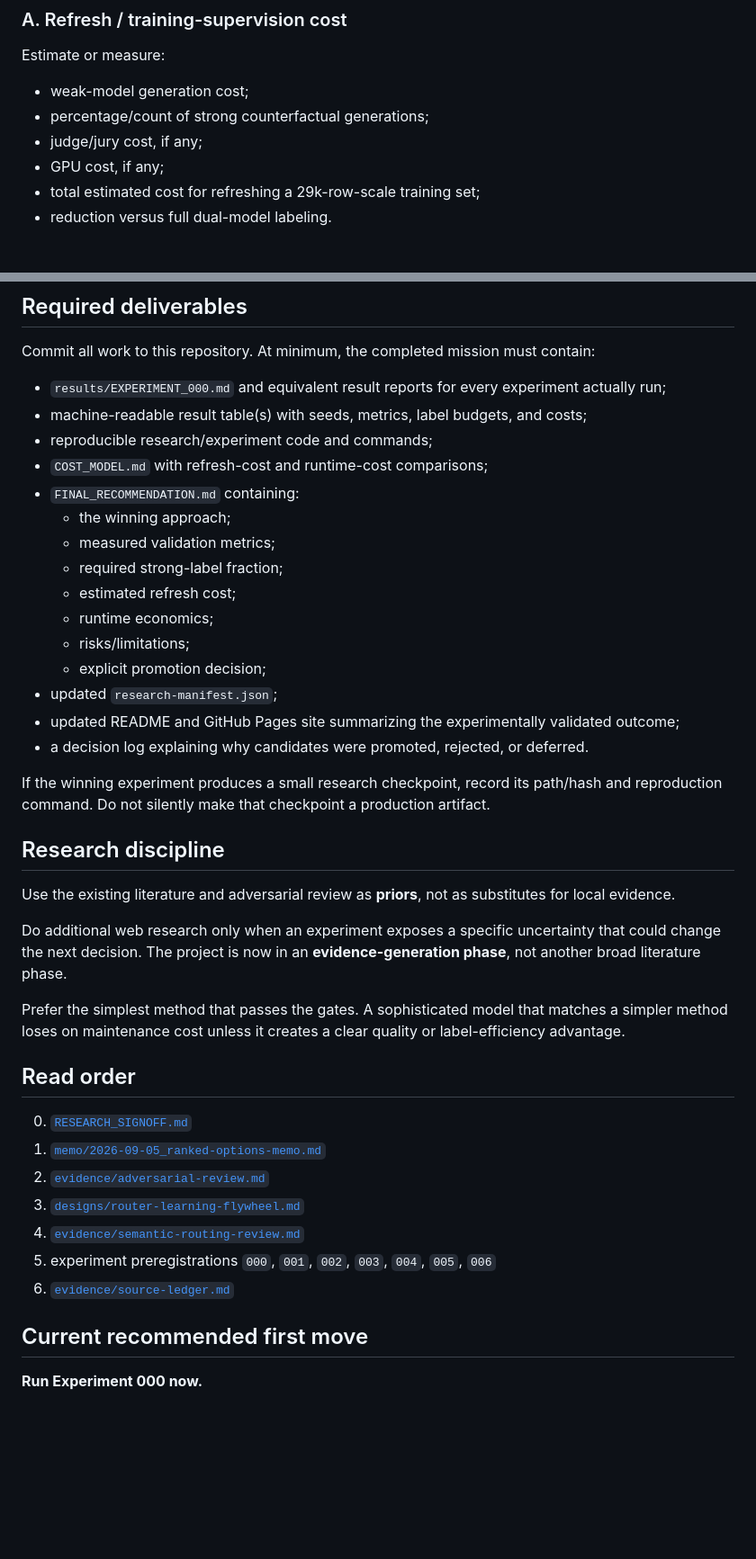
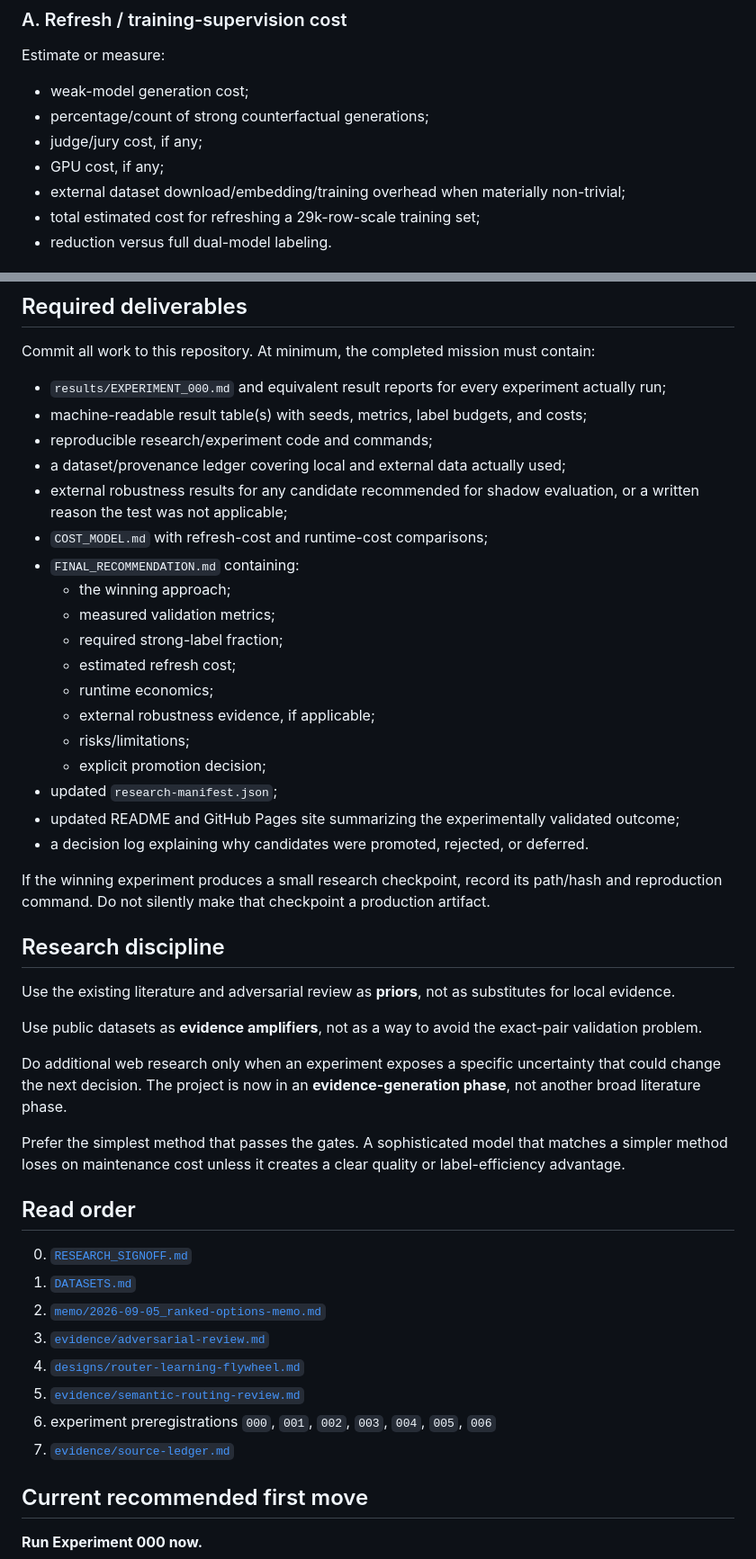
Before and after one commit to thepragmatik/hermes-router-retraining-research, a Markdown page: AGENTS.md, 2 parts joined by grey strips. Shown at 90% size. GitHub-like rendering; blank space fills up the shorter version.

```diff
--- a/AGENTS.md
+++ b/AGENTS.md
@@ -180,6 +238,7 @@ Estimate or measure:
 - percentage/count of strong counterfactual generations;
 - judge/jury cost, if any;
 - GPU cost, if any;
+- external dataset download/embedding/training overhead when materially non-trivial;
 - total estimated cost for refreshing a 29k-row-scale training set;
 - reduction versus full dual-model labeling.
 
@@ -201,6 +260,8 @@ Commit all work to this repository. At minimum, the completed mission must conta
 - `results/EXPERIMENT_000.md` and equivalent result reports for every experiment actually run;
 - machine-readable result table(s) with seeds, metrics, label budgets, and costs;
 - reproducible research/experiment code and commands;
+- a dataset/provenance ledger covering local and external data actually used;
+- external robustness results for any candidate recommended for shadow evaluation, or a written reason the test was not applicable;
 - `COST_MODEL.md` with refresh-cost and runtime-cost comparisons;
 - `FINAL_RECOMMENDATION.md` containing:
   - the winning approach;
@@ -208,6 +269,7 @@ Commit all work to this repository. At minimum, the completed mission must conta
   - required strong-label fraction;
   - estimated refresh cost;
   - runtime economics;
+  - external robustness evidence, if applicable;
   - risks/limitations;
   - explicit promotion decision;
 - updated `research-manifest.json`;
@@ -220,6 +282,8 @@ If the winning experiment produces a small research checkpoint, record its path/
 
 Use the existing literature and adversarial review as **priors**, not as substitutes for local evidence.
 
+Use public datasets as **evidence amplifiers**, not as a way to avoid the exact-pair validation problem.
+
 Do additional web research only when an experiment exposes a specific uncertainty that could change the next decision. The project is now in an **evidence-generation phase**, not another broad literature phase.
 
 Prefer the simplest method that passes the gates. A sophisticated model that matches a simpler method loses on maintenance cost unless it creates a clear quality or label-efficiency advantage.
@@ -227,12 +291,13 @@ Prefer the simplest method that passes the gates. A sophisticated model that mat
 ## Read order
 
 0. [`RESEARCH_SIGNOFF.md`](RESEARCH_SIGNOFF.md)
-1. [`memo/2026-09-05_ranked-options-memo.md`](memo/2026-09-05_ranked-options-memo.md)
-2. [`evidence/adversarial-review.md`](evidence/adversarial-review.md)
-3. [`designs/router-learning-flywheel.md`](designs/router-learning-flywheel.md)
-4. [`evidence/semantic-routing-review.md`](evidence/semantic-routing-review.md)
-5. experiment preregistrations `000`, `001`, `002`, `003`, `004`, `005`, `006`
-6. [`evidence/source-ledger.md`](evidence/source-ledger.md)
+1. [`DATASETS.md`](DATASETS.md)
+2. [`memo/2026-09-05_ranked-options-memo.md`](memo/2026-09-05_ranked-options-memo.md)
+3. [`evidence/adversarial-review.md`](evidence/adversarial-review.md)
+4. [`designs/router-learning-flywheel.md`](designs/router-learning-flywheel.md)
+5. [`evidence/semantic-routing-review.md`](evidence/semantic-routing-review.md)
+6. experiment preregistrations `000`, `001`, `002`, `003`, `004`, `005`, `006`
+7. [`evidence/source-ledger.md`](evidence/source-ledger.md)
 
 ## Current recommended first move
 
```
Also changed, not shown: other parts of AGENTS.md (+61 -3 lines).
